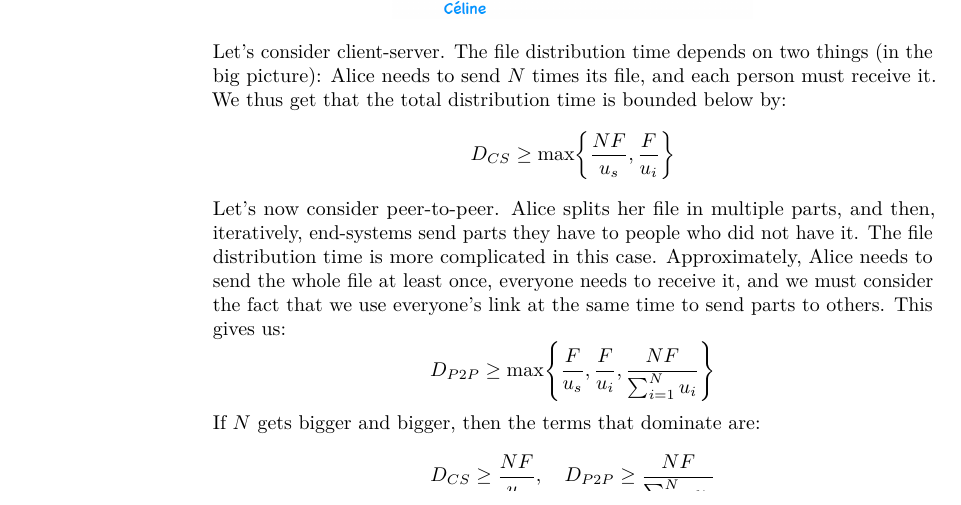
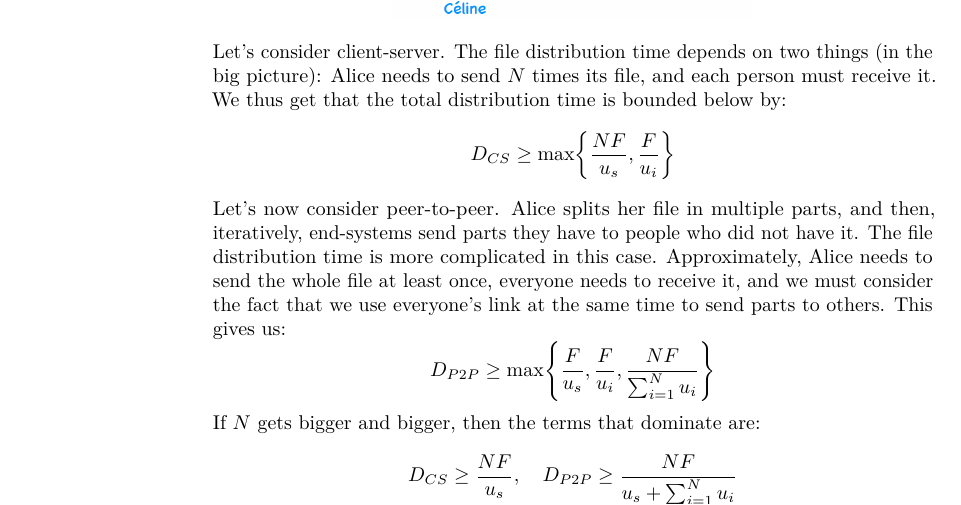
Before and after one commit to JoachimFavre/UniversityNotes, a LaTeX document (BA3/NotesCours/ComputerNetworks/Lecture04/lecture04.tex): part of page 4 of 5, cut so that both start at the same text. Compiled offline with LuaLaTeX.

Commit message:
Fixed small mistake

```diff
--- a/BA3/NotesCours/ComputerNetworks/Lecture04/lecture04.tex
+++ b/BA3/NotesCours/ComputerNetworks/Lecture04/lecture04.tex
@@ -127,7 +127,7 @@
     \[D_{P2P} \geq \max\left\{\frac{F}{u_s}, \frac{F}{u_i}, \frac{NF}{\sum_{i=1}^{N} u_i}\right\}\]
 
     If $N$ gets bigger and bigger, then the terms that dominate are:
-    \[D_{CS} \geq \frac{N F}{u_s}, \mathspace D_{P2P} \geq \frac{NF}{\sum_{i=1}^{N} u_i}\]
+    \[D_{CS} \geq \frac{N F}{u_s}, \mathspace D_{P2P} \geq \frac{NF}{u_s + \sum_{i=1}^{N} u_i}\]
 
     This allows us to draw the following graph:
     \imagehere[0.5]{PeerToPeerVsClientServerFileDistributionTime.png}
```
